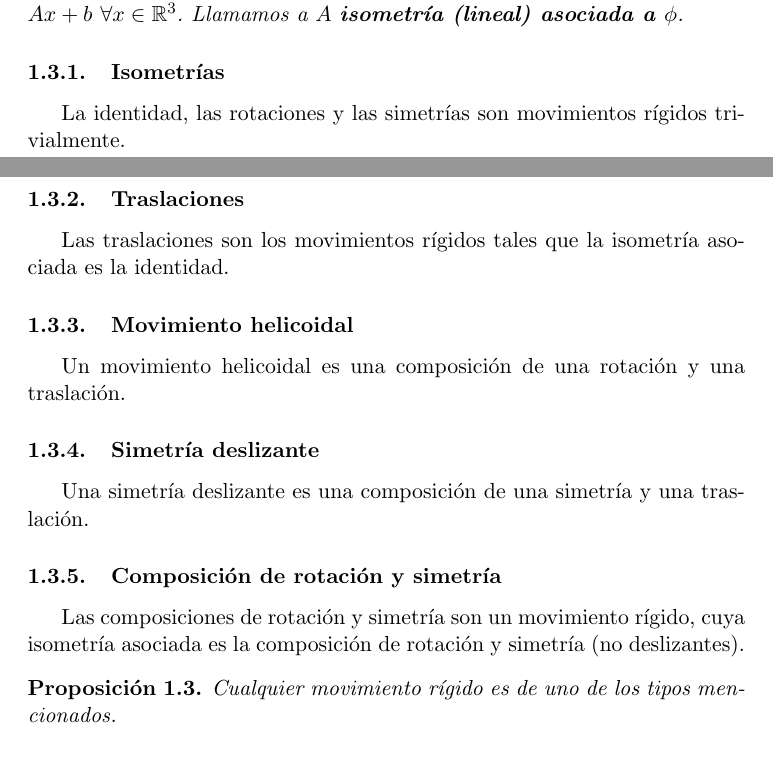
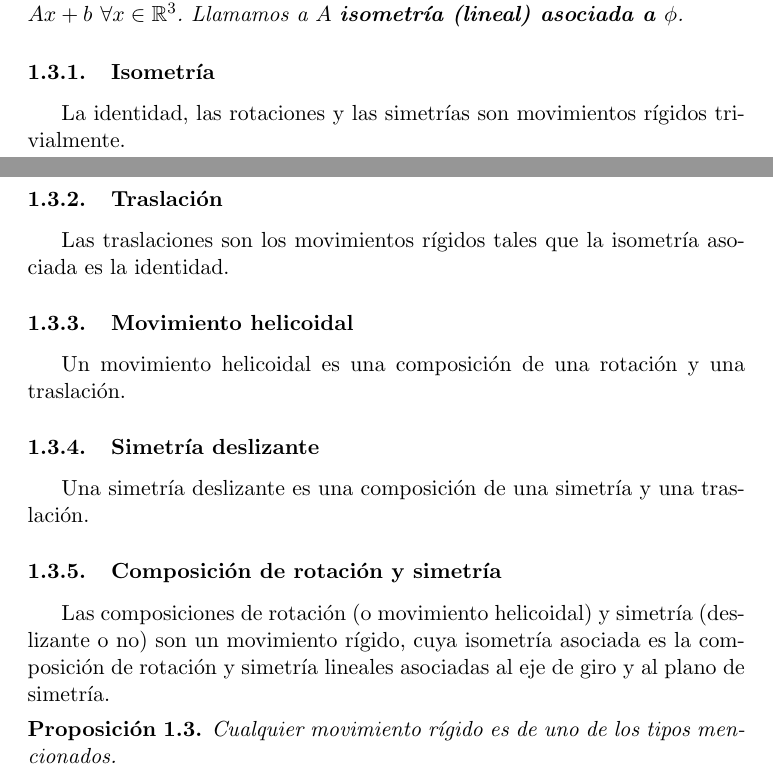
Before and after one commit to fdavidcl/celeste, a LaTeX document (isometrias.tex): two parts of pages 4 and 5 of 6, joined at a grey line, cut so that both start at the same text. Compiled offline with pdfLaTeX.

Commit message:
Aclaración

```diff
--- a/isometrias.tex
+++ b/isometrias.tex
@@ -129,16 +129,17 @@ Sea $B=\{e1 , e2 , e3\}$ la base usual de  $\mathbb{R}^3$. La simetría respecto
     \begin{lema}
     Todo movimiento rígido $\phi$ viene determinado por una isometría lineal $A:\mathbb R^3\rightarrow\mathbb R^3$ y un vector $b\in \mathbb R^3$ de la siguiente forma: $\phi(x)=Ax+b\ \forall x\in\mathbb R^3$. Llamamos a $A$ \textbf{isometría (lineal) asociada a $\phi$}.
     \end{lema}
-  \subsubsection{Isometrías}
+  \subsubsection{Isometría}
   La identidad, las rotaciones y las simetrías son movimientos rígidos trivialmente.
-  \subsubsection{Traslaciones}
+  \subsubsection{Traslación}
   Las traslaciones son los movimientos rígidos tales que la isometría asociada es la identidad.
   \subsubsection{Movimiento helicoidal}
   Un movimiento helicoidal es una composición de una rotación y una traslación.
   \subsubsection{Simetría deslizante}
   Una simetría deslizante es una composición de una simetría y una traslación.
   \subsubsection{Composición de rotación y simetría}
-  Las composiciones de rotación y simetría son un movimiento rígido, cuya isometría asociada es la composición de rotación y simetría (no deslizantes).
+  Las composiciones de rotación (o movimiento helicoidal) y simetría (deslizante o no) son un movimiento rígido,
+  cuya isometría asociada es la composición de rotación y simetría lineales asociadas al eje de giro y al plano de simetría.
 
   \begin{prop}
   Cualquier movimiento rígido es de uno de los tipos mencionados.
```
Also changed, not shown: isometrias.pdf.
